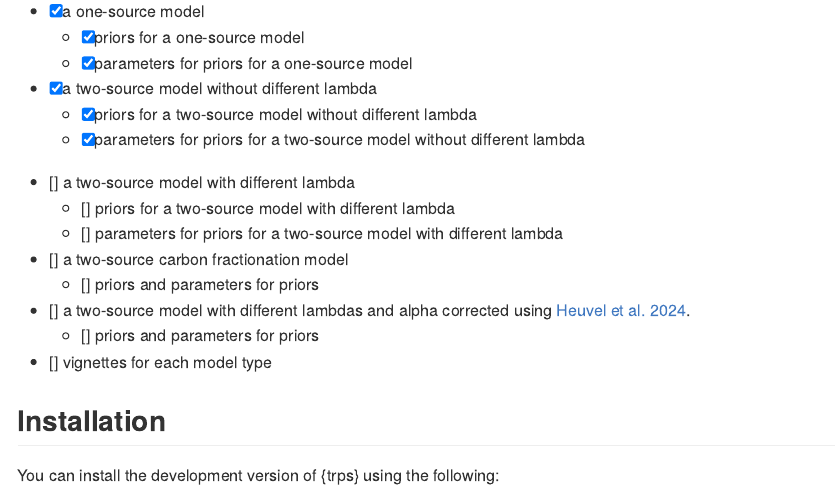
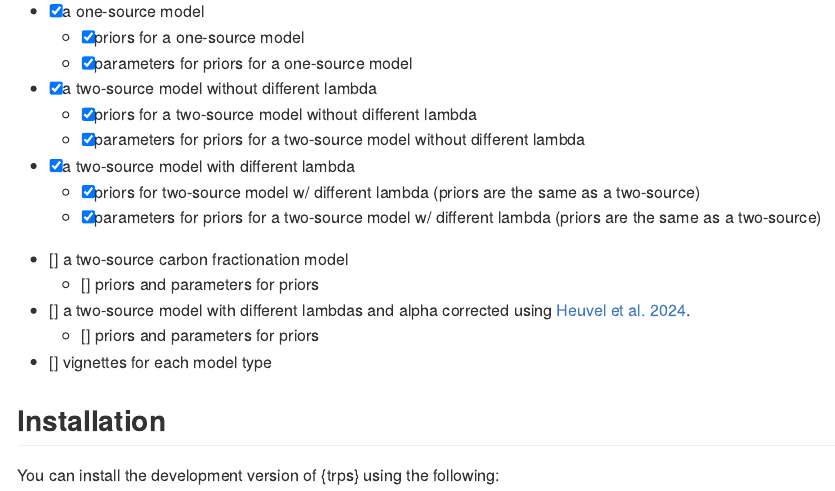
Before and after one commit to benjaminhlina/trps, an R Markdown document (README.Rmd): the page in a window 1100 px wide, from 240 px down. The pictures show the output file README.md that the author committed with the source, drawn offline in the style of GitHub; badge pictures from the web are left out.

Commit message:
Updated README

```diff
--- a/README.Rmd
+++ b/README.Rmd
@@ -30,15 +30,15 @@ knitr::opts_chunk$set(
 - [x] a two-source model without different lambda
     - [x] priors for a two-source model without different lambda
     - [x] parameters for priors for a two-source model without different lambda
-- [] a two-source model with different lambda
-    - [] priors for a two-source model with different lambda
-    - [] parameters for priors for a two-source model with different lambda
+- [x] a two-source model with different lambda
+    - [x] priors for two-source model w/ different lambda (priors are the same as
+    a two-source)
+    - [x] parameters for priors for a two-source model w/ different lambda (priors are the same as a two-source)
 - [] a two-source carbon fractionation model
     - [] priors and parameters for priors
 - [] a two-source model with different lambdas and alpha corrected using [Heuvel et al. 2024](https://aslopubs.onlinelibrary.wiley.com/doi/full/10.1002/lno.12466).
     - [] priors and parameters for priors
 - [] vignettes for each model type
-
 
 
 ## Installation
```
Also changed, not shown: README.md, README.Rmd (2 more changed lines).
